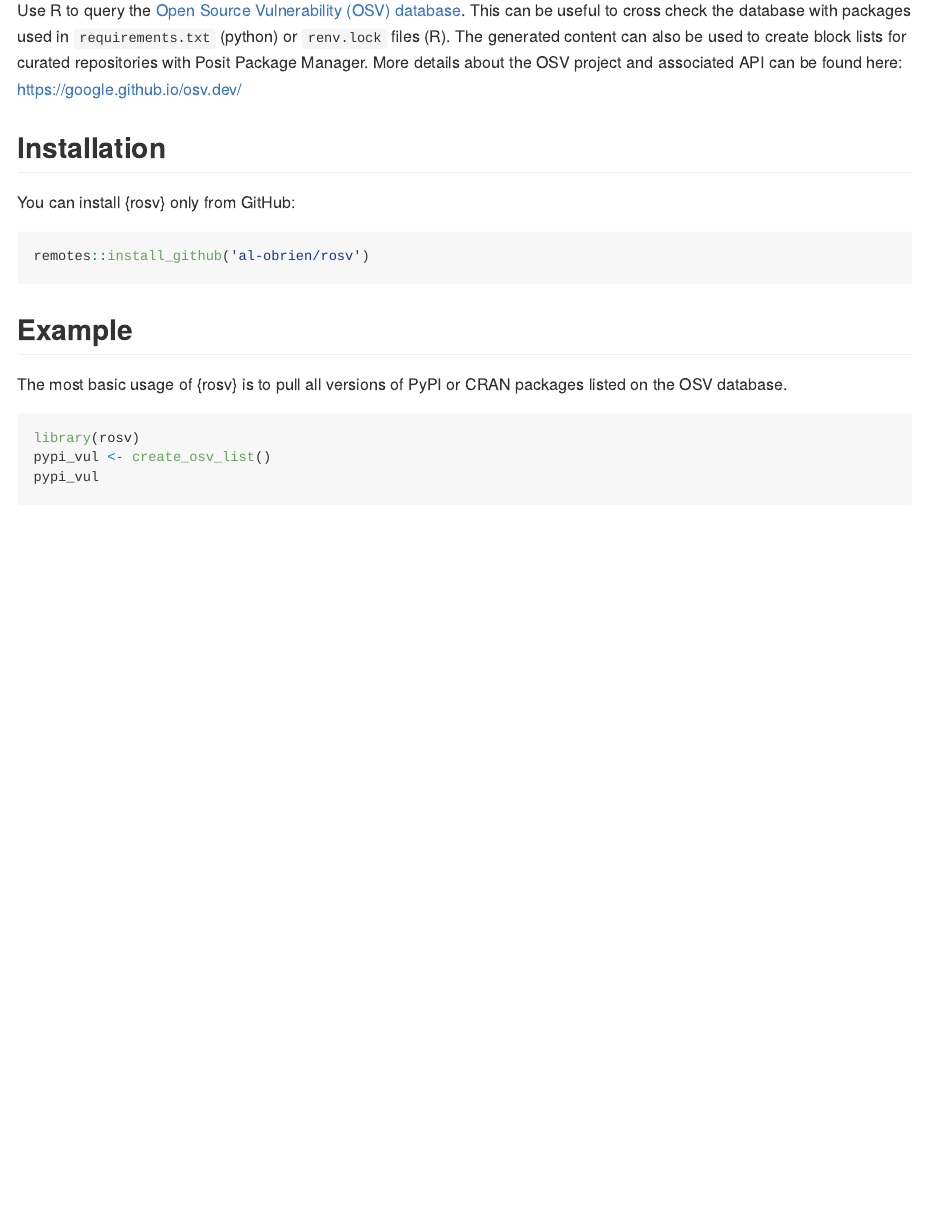
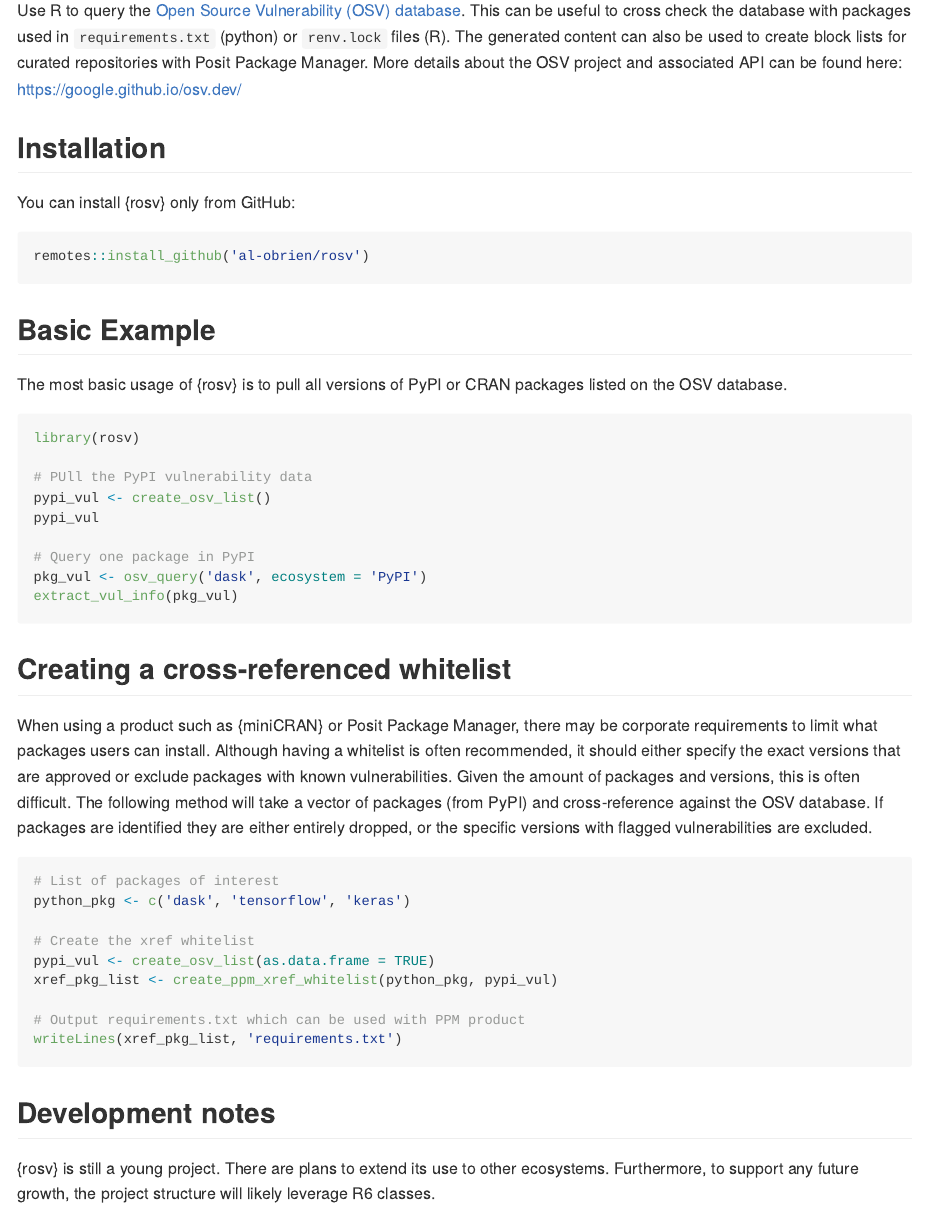
Before and after one commit to al-obrien/rosv, an R Markdown document (README.Rmd): the page in a window 1100 px wide, from 110 px down. The pictures show the output file README.md that the author committed with the source, drawn offline in the style of GitHub.

Commit message:
Update readme with more examples

````diff
--- a/README.Rmd
+++ b/README.Rmd
@@ -27,13 +27,47 @@
 ```
 
 
-## Example
+## Basic Example
 
 The most basic usage of {rosv} is to pull all versions of PyPI or CRAN packages listed
 on the OSV database.
 
 ```{r example, eval = FALSE}
 library(rosv)
+
+# PUll the PyPI vulnerability data
 pypi_vul <- create_osv_list()
 pypi_vul
+
+# Query one package in PyPI
+pkg_vul <- osv_query('dask', ecosystem = 'PyPI')
+extract_vul_info(pkg_vul)
 ```
+
+## Creating a cross-referenced whitelist
+
+When using a product such as {miniCRAN} or Posit Package Manager, there may be
+corporate requirements to limit what packages users can install. Although having a
+whitelist is often recommended, it should either specify the exact versions that are approved
+or exclude packages with known vulnerabilities. Given the amount of packages and versions, this
+is often difficult. The following method will take a vector of packages (from PyPI) and cross-reference against
+the OSV database. If packages are identified they are either entirely dropped, or the specific versions with flagged
+vulnerabilities are excluded.
+
+```{r, eval = FALSE}
+# List of packages of interest
+python_pkg <- c('dask', 'tensorflow', 'keras')
+
+# Create the xref whitelist
+pypi_vul <- create_osv_list(as.data.frame = TRUE)
+xref_pkg_list <- create_ppm_xref_whitelist(python_pkg, pypi_vul)
+
+# Output requirements.txt which can be used with PPM product
+writeLines(xref_pkg_list, 'requirements.txt')
+```
+
+
+## Development notes
+
+{rosv} is still a young project. There are plans to extend its use to other ecosystems.
+Furthermore, to support any future growth, the project structure will likely leverage R6 classes.
````
Also changed, not shown: README.md.
